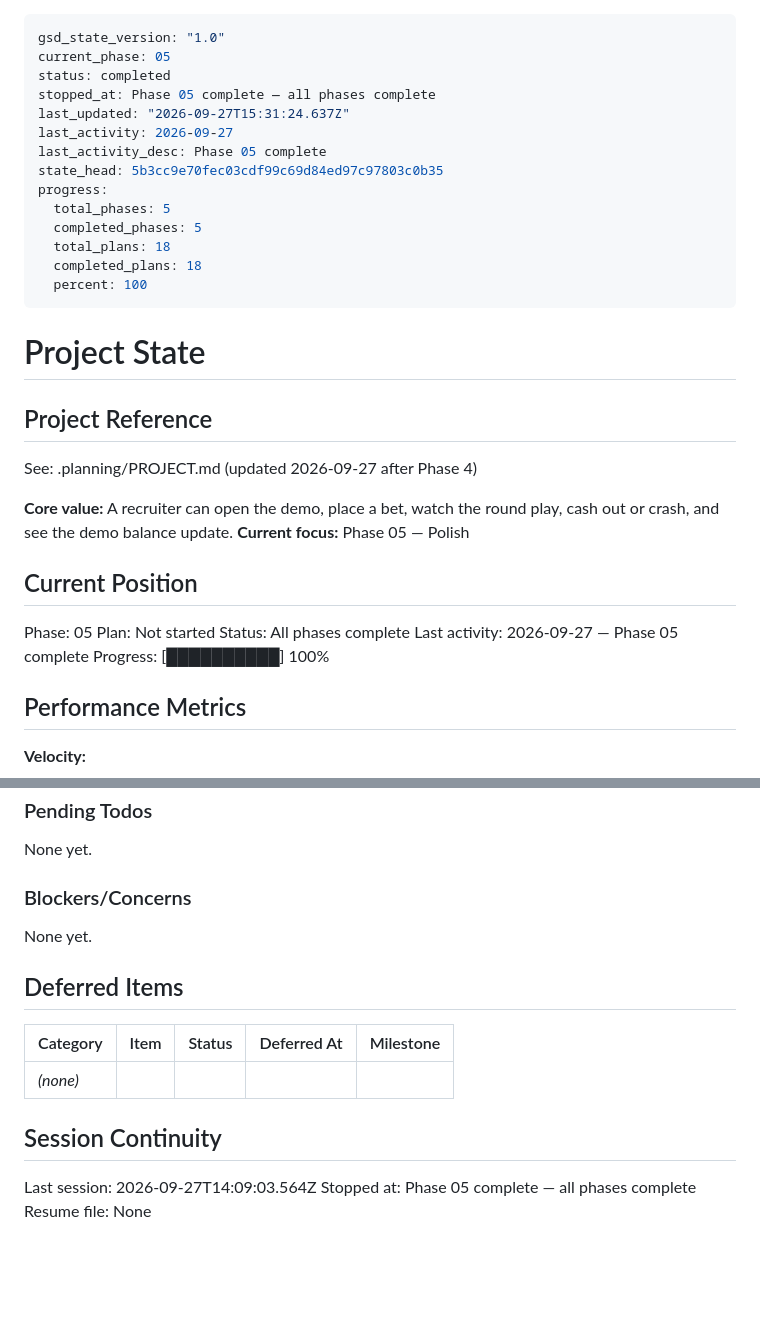
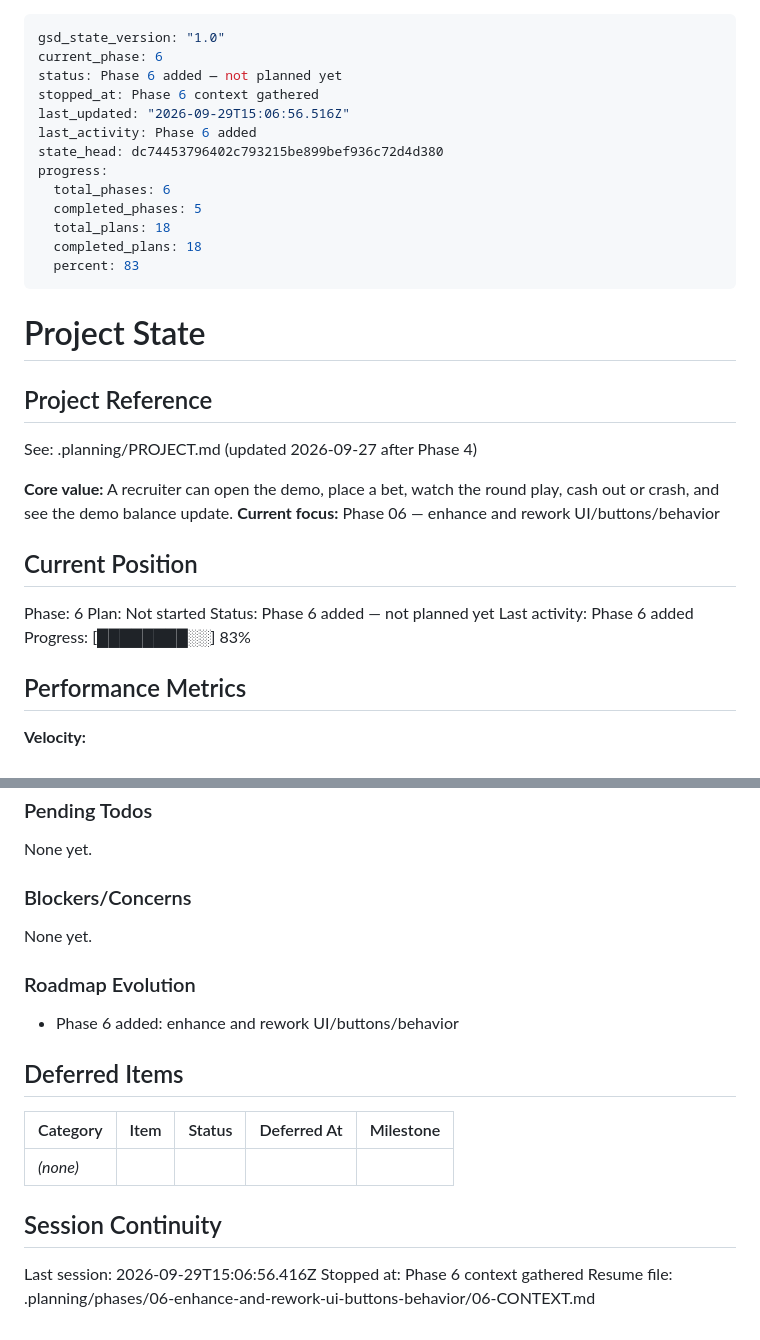
Before and after one commit to ErrTem/casino-pixi-portfolio, a Markdown page: .planning/STATE.md, 2 parts joined by grey strips. Drawn GitHub-style; blank space fills up the shorter version.

Commit message:
docs(state): record phase 6 context session

```diff
--- a/.planning/STATE.md
+++ b/.planning/STATE.md
@@ -1,18 +1,17 @@
 ---
 gsd_state_version: "1.0"
-current_phase: 05
-status: completed
-stopped_at: Phase 05 complete — all phases complete
-last_updated: "2026-09-27T15:31:24.637Z"
-last_activity: 2026-09-27
-last_activity_desc: Phase 05 complete
-state_head: 5b3cc9e70fec03cdf99c69d84ed97c97803c0b35
+current_phase: 6
+status: Phase 6 added — not planned yet
+stopped_at: Phase 6 context gathered
+last_updated: "2026-09-29T15:06:56.516Z"
+last_activity: Phase 6 added
+state_head: dc74453796402c793215be899bef936c72d4d380
 progress:
-  total_phases: 5
+  total_phases: 6
   completed_phases: 5
   total_plans: 18
   completed_plans: 18
-  percent: 100
+  percent: 83
 ---
 
 # Project State
@@ -22,15 +21,15 @@ progress:
 See: .planning/PROJECT.md (updated 2026-09-27 after Phase 4)
 
 **Core value:** A recruiter can open the demo, place a bet, watch the round play, cash out or crash, and see the demo balance update.
-**Current focus:** Phase 05 — Polish
+**Current focus:** Phase 06 — enhance and rework UI/buttons/behavior
 
 ## Current Position
 
-Phase: 05
+Phase: 6
 Plan: Not started
-Status: All phases complete
-Last activity: 2026-09-27 — Phase 05 complete
-Progress: [██████████] 100%
+Status: Phase 6 added — not planned yet
+Last activity: Phase 6 added
+Progress: [████████░░] 83%
 
 ## Performance Metrics
 
@@ -140,6 +139,10 @@ None yet.
 
 None yet.
 
+### Roadmap Evolution
+
+- Phase 6 added: enhance and rework UI/buttons/behavior
+
 ## Deferred Items
 
 | Category | Item | Status | Deferred At | Milestone |
@@ -148,6 +151,6 @@ None yet.
 
 ## Session Continuity
 
-Last session: 2026-09-27T14:09:03.564Z
-Stopped at: Phase 05 complete — all phases complete
-Resume file: None
+Last session: 2026-09-29T15:06:56.416Z
+Stopped at: Phase 6 context gathered
+Resume file: .planning/phases/06-enhance-and-rework-ui-buttons-behavior/06-CONTEXT.md
```
